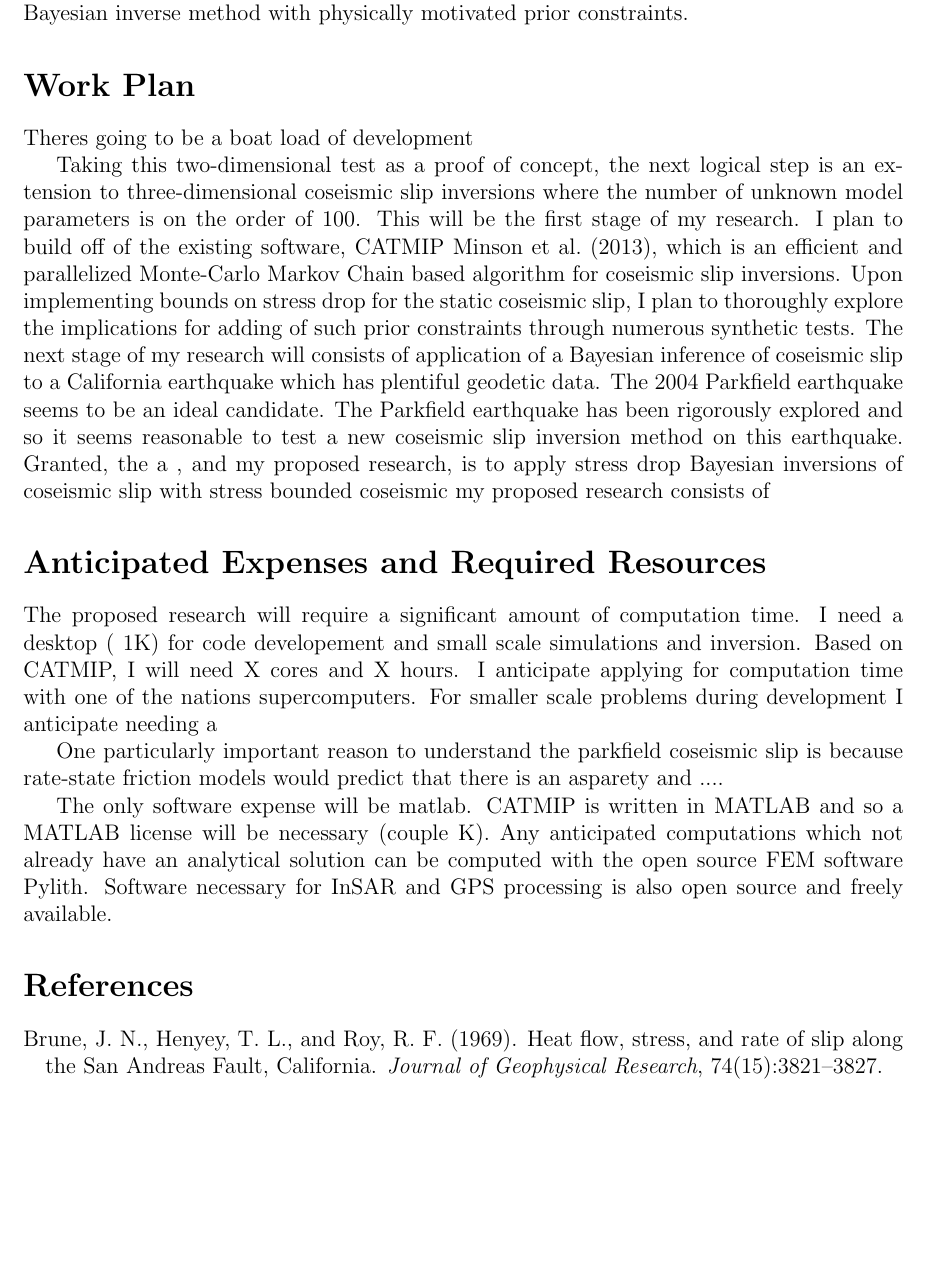
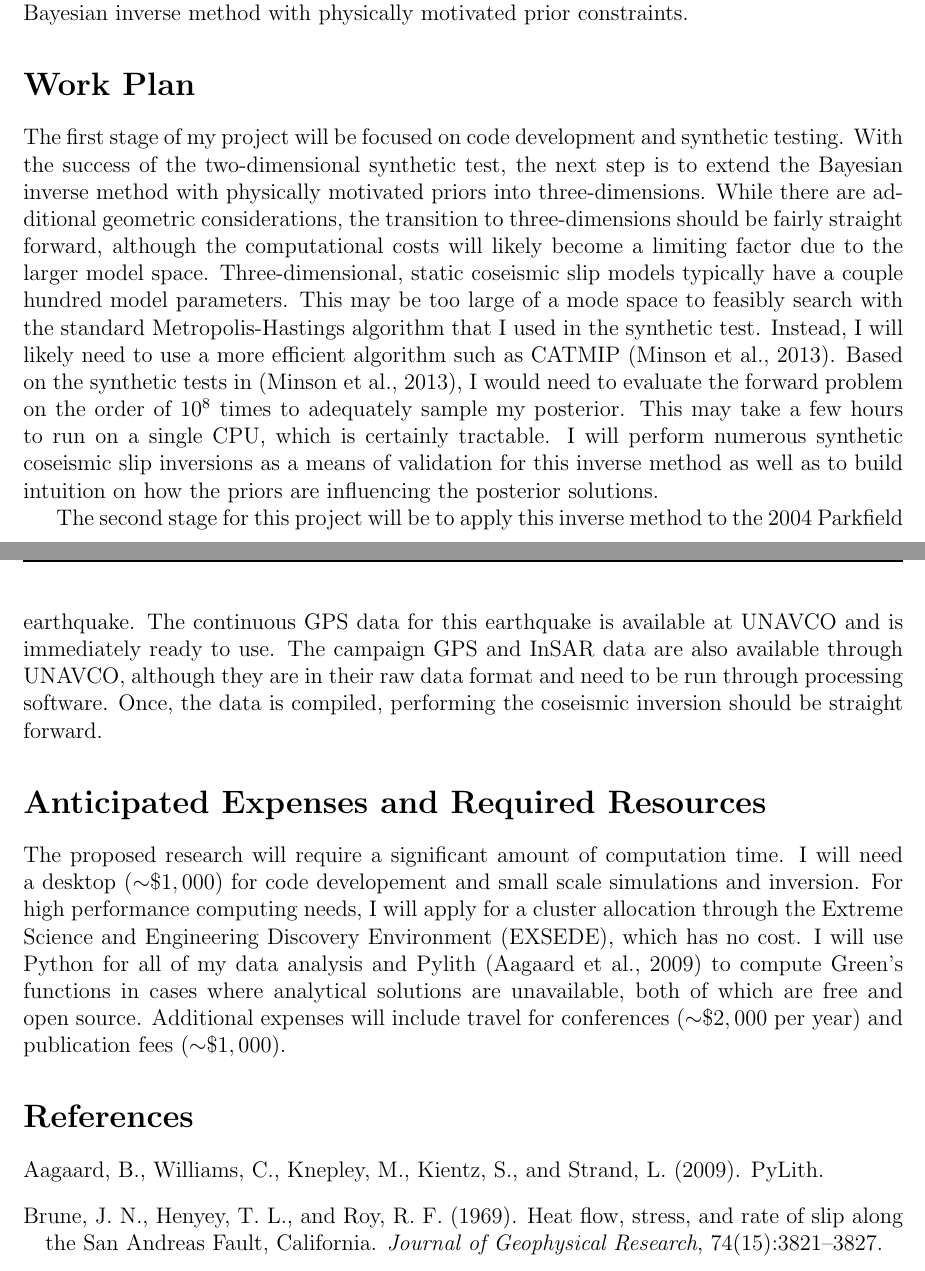
Before and after one commit to treverhines/MendenhallProposal, a LaTeX document (HinesMendenhallProposal.tex): part of page 5 of 7 before the commit and two parts of pages 5 and 6 of 7 after it, the two joined at a grey line, cut so that both start at the same text, the shorter picture padded with empty space. Compiled offline with pdfLaTeX.

Commit message:
added text to proposal

```diff
--- a/HinesMendenhallProposal.tex
+++ b/HinesMendenhallProposal.tex
@@ -72,13 +78,11 @@ The 2004 Parkfield earthquake is well suited for the Bayesian coseismic slip inv
 Revisiting the Parkfield earthquake from a Bayesian perspective could also have implications for assessing seismic hazard.  In particular, if we know where the San Andreas fault ruptured during the earthquake and we have a good understanding of the uncertainties on the rupture model, then we can better quantify our confidence in where we believe slip deficits exist \citep{Murray2006}.  Although \citet{Page2009} did attempt to address the question of uncertainty in coseismic slip estimates for the 2004 Parkfield earthquake, their estimates of uncertainty were based upon slip inversions with Laplacian smoothing.  I believe that an accurate estimate of uncertainty in finite-fault rupture models requires the use of a Bayesian inverse method with physically motivated prior constraints.
 
 \section*{Work Plan}
-Theres going to be a boat load of development
+The first stage of my project will be focused on code development and synthetic testing.  With the success of the two-dimensional synthetic test, the next step is to extend the Bayesian inverse method with physically motivated priors into three-dimensions.  While there are additional geometric considerations, the transition to three-dimensions should be fairly straight forward, although the computational costs will likely become a limiting factor due to the larger model space.  Three-dimensional, static coseismic slip models typically have a couple hundred model parameters.  This may be too large of a mode space to feasibly search with the standard Metropolis-Hastings algorithm that I used in the synthetic test.  Instead, I will likely need to use a more efficient algorithm such as CATMIP \citep{Minson2013}.  Based on the synthetic tests in \citep{Minson2013}, I would need to evaluate the forward problem on the order of $10^{8}$ times to adequately sample my posterior.  This may take a few hours to run on a single CPU, which is certainly tractable.  I will perform numerous synthetic coseismic slip inversions as a means of validation for this inverse method as well as to build intuition on how the priors are influencing the posterior solutions.
 
-Taking this two-dimensional test as a proof of concept, the next logical step is an extension to three-dimensional coseismic slip inversions where the number of unknown model parameters is on the order of 100.  This will be the first stage of my research.  I plan to build off of the existing software, CATMIP \cite{Minson2013}, which is an efficient and parallelized Monte-Carlo Markov Chain based algorithm for coseismic slip inversions.  Upon implementing bounds on stress drop for the static coseismic slip, I plan to thoroughly explore the implications for adding of such prior constraints through numerous synthetic tests.  The next stage of my research will consists of application of a Bayesian inference of coseismic slip to a California earthquake which has plentiful geodetic data.  The 2004 Parkfield earthquake seems to be an ideal candidate.  The Parkfield earthquake has been rigorously explored and so it seems reasonable to test a new coseismic slip inversion method on this earthquake.  Granted, the   a , and my proposed research, is to apply stress drop  Bayesian inversions of coseismic slip with stress bounded coseismic my proposed research consists of
+The second stage for this project will be to apply this inverse method to the 2004 Parkfield earthquake.  The continuous GPS data for this earthquake is available at UNAVCO and is immediately ready to use.  The campaign GPS and InSAR data are also available through UNAVCO, although they are in their raw data format and need to be run through processing software. Once, the data is compiled, performing the coseismic inversion should be straight forward.
 
 \section*{Anticipated Expenses and Required Resources}
-The proposed research will require a significant amount of computation time.  I need a desktop (~1K) for code developement and small scale simulations and inversion.  Based on CATMIP, I will need X cores and X hours. I anticipate applying for computation time with one of the nations supercomputers.  For smaller scale problems during development I anticipate needing a
+The proposed research will require a significant amount of computation time.  I will need a desktop (${\sim}\$1,000$) for code developement and small scale simulations and inversion.  For high performance computing needs, I will apply for a cluster allocation through the Extreme Science and Engineering Discovery Environment (EXSEDE), which has no cost.  I will use Python for all of my data analysis and Pylith \citep{Aagaard2009} to compute Green's functions in cases where analytical solutions are unavailable, both of which are free and open source.  Additional expenses will include travel for conferences (${\sim}\$2,000$ per year) and publication fees (${\sim}\$1,000$).
 
-One particularly important reason to understand the parkfield coseismic slip is because rate-state friction models would predict that there is an asparety and ....
 
-The only software expense will be matlab.  CATMIP is written in MATLAB and so a MATLAB license will be necessary (couple K).  Any anticipated computations which not already have an analytical solution can be computed with the open source FEM software Pylith.  Software necessary for InSAR and GPS processing is also open source and freely available.
```
Also changed, not shown: HinesMendenhallProposal.pdf, HinesMendenhallProposal.tex (12 more changed lines), 3 other files.
